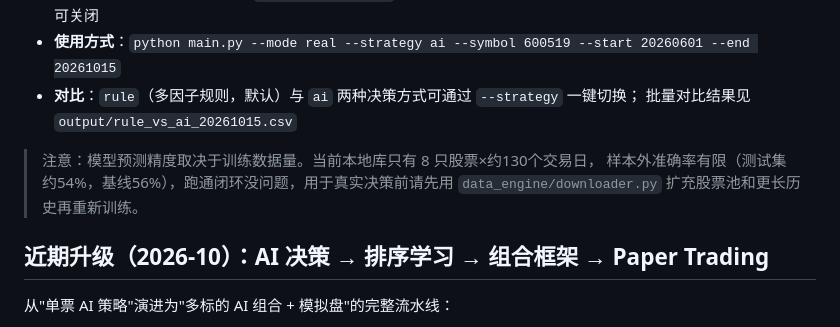
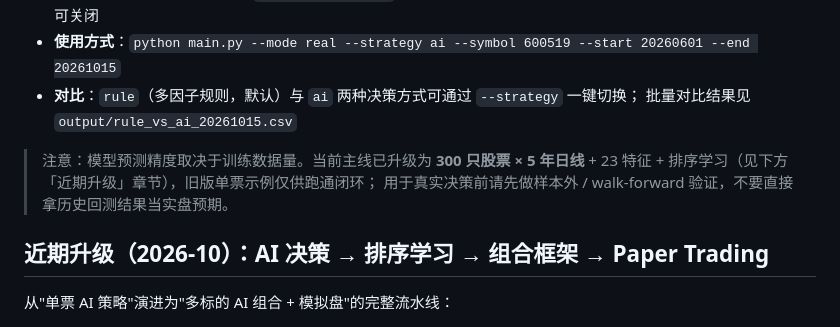
Before and after one commit to zihanxu330/intelligent-data-analysis-platform, a Markdown page: README.md, the part around the change. Rendered like a GitHub page.

Commit message:
docs: README更新为2026-10升级后能力说明

```diff
--- a/README.md
+++ b/README.md
@@ -105,9 +105,9 @@ python main.py --mode real --symbol 600519 --start 20230101 --end 20241231
 - **对比**：`rule`（多因子规则，默认）与 `ai` 两种决策方式可通过 `--strategy` 一键切换；
   批量对比结果见 `output/rule_vs_ai_20261015.csv`
 
-> 注意：模型预测精度取决于训练数据量。当前本地库只有 8 只股票×约130个交易日，
-> 样本外准确率有限（测试集约54%，基线56%），跑通闭环没问题，用于真实决策前请先用
-> `data_engine/downloader.py` 扩充股票池和更长历史再重新训练。
+> 注意：模型预测精度取决于训练数据量。当前主线已升级为 **300 只股票 × 5 年日线** +
+> 23 特征 + 排序学习（见下方「近期升级」章节），旧版单票示例仅供跑通闭环；
+> 用于真实决策前请先做样本外 / walk-forward 验证，不要直接拿历史回测结果当实盘预期。
 
 ## 近期升级（2026-10）：AI 决策 → 排序学习 → 组合框架 → Paper Trading
 
```
